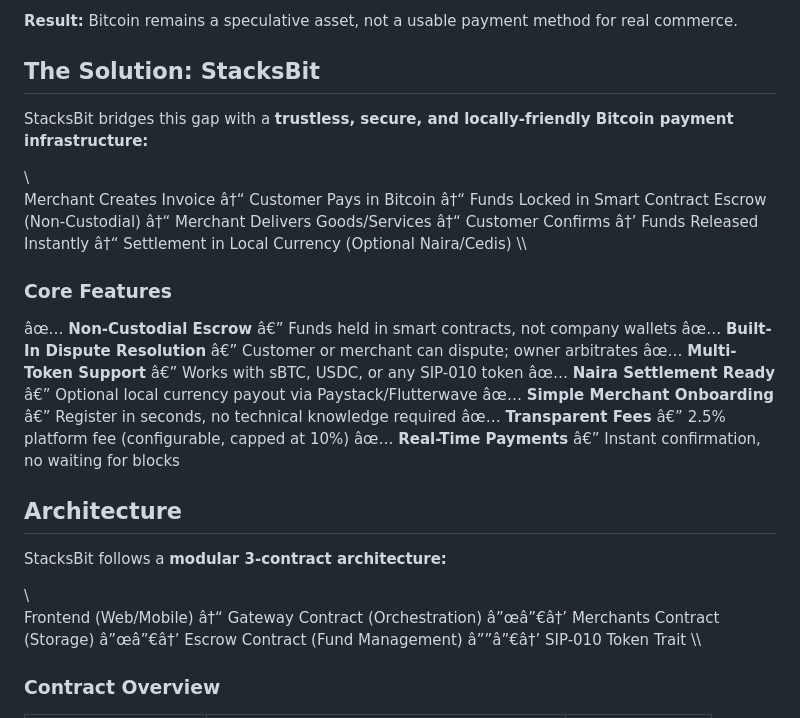
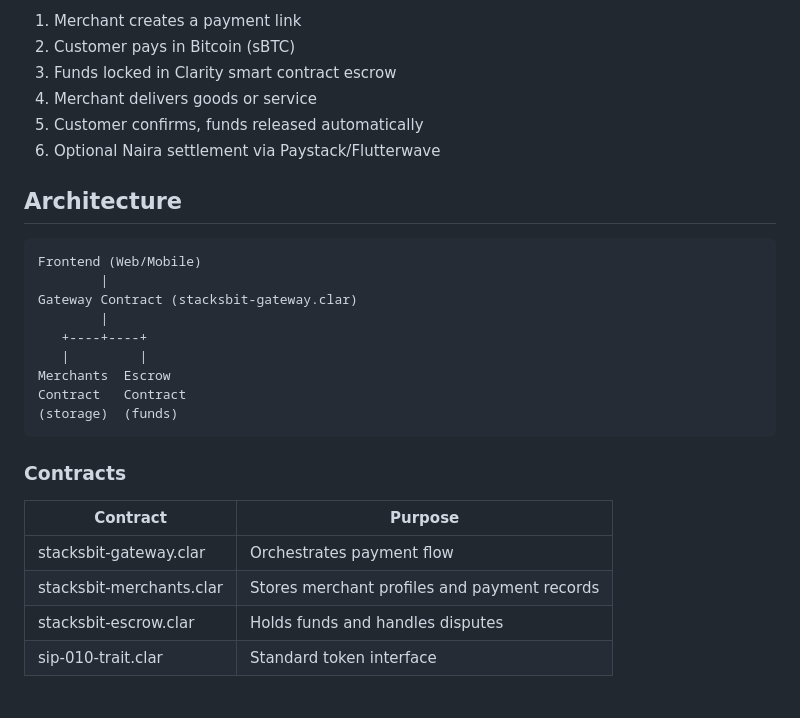
Before and after one commit to rogersterkaa/StacksBit, a Markdown page: README.md, the part around one of its changes. Drawn GitHub-style.

````diff
--- a/README.md
+++ b/README.md
@@ -20,46 +21,31 @@ Small businesses and merchants across Africa struggle to accept Bitcoin despite
 
-**Result:** Bitcoin remains a speculative asset, not a usable payment method for real commerce.
-
-## The Solution: StacksBit
-
-StacksBit bridges this gap with a **trustless, secure, and locally-friendly Bitcoin payment infrastructure:**
-
-\\\
-Merchant Creates Invoice
-    â†“
-Customer Pays in Bitcoin
-    â†“
-Funds Locked in Smart Contract Escrow (Non-Custodial)
-    â†“
-Merchant Delivers Goods/Services
-    â†“
-Customer Confirms â†’ Funds Released Instantly
-    â†“
-Settlement in Local Currency (Optional Naira/Cedis)
-\\\
-
-### Core Features
-
-âœ… **Non-Custodial Escrow** â€” Funds held in smart contracts, not company wallets
-âœ… **Built-In Dispute Resolution** â€” Customer or merchant can dispute; owner arbitrates
-âœ… **Multi-Token Support** â€” Works with sBTC, USDC, or any SIP-010 token
-âœ… **Naira Settlement Ready** â€” Optional local currency payout via Paystack/Flutterwave
-âœ… **Simple Merchant Onboarding** â€” Register in seconds, no technical knowledge required
-âœ… **Transparent Fees** â€” 2.5% platform fee (configurable, capped at 10%)
-âœ… **Real-Time Payments** â€” Instant confirmation, no waiting for blocks
+1. Merchant creates a payment link
+2. Customer pays in Bitcoin (sBTC)
+3. Funds locked in Clarity smart contract escrow
+4. Merchant delivers goods or service
+5. Customer confirms, funds released automatically
+6. Optional Naira settlement via Paystack/Flutterwave
 
 ## Architecture
 
-StacksBit follows a **modular 3-contract architecture:**
+```
+Frontend (Web/Mobile)
+        |
+Gateway Contract (stacksbit-gateway.clar)
+        |
+   +----+----+
+   |         |
+Merchants  Escrow
+Contract   Contract
+(storage)  (funds)
+```
 
-\\\
-Frontend (Web/Mobile)
-    â†“
-Gateway Contract (Orchestration)
-    â”œâ”€â†’ Merchants Contract (Storage)
-    â”œâ”€â†’ Escrow Contract (Fund Management)
-    â””â”€â†’ SIP-010 Token Trait
-\\\
+### Contracts
 
-### Contract Overview
+| Contract | Purpose |
+|----------|---------|
+| stacksbit-gateway.clar | Orchestrates payment flow |
+| stacksbit-merchants.clar | Stores merchant profiles and payment records |
+| stacksbit-escrow.clar | Holds funds and handles disputes |
+| sip-010-trait.clar | Standard token interface |
 
````
Also changed, not shown: other parts of README.md (+121 -146 lines).
